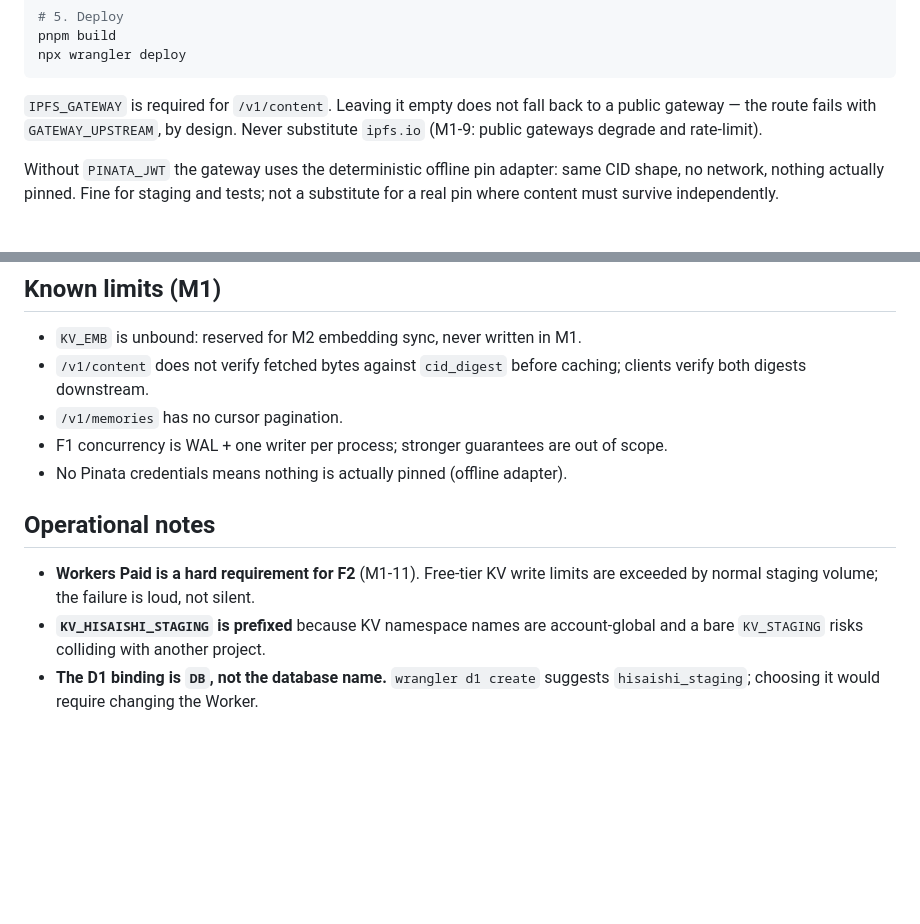
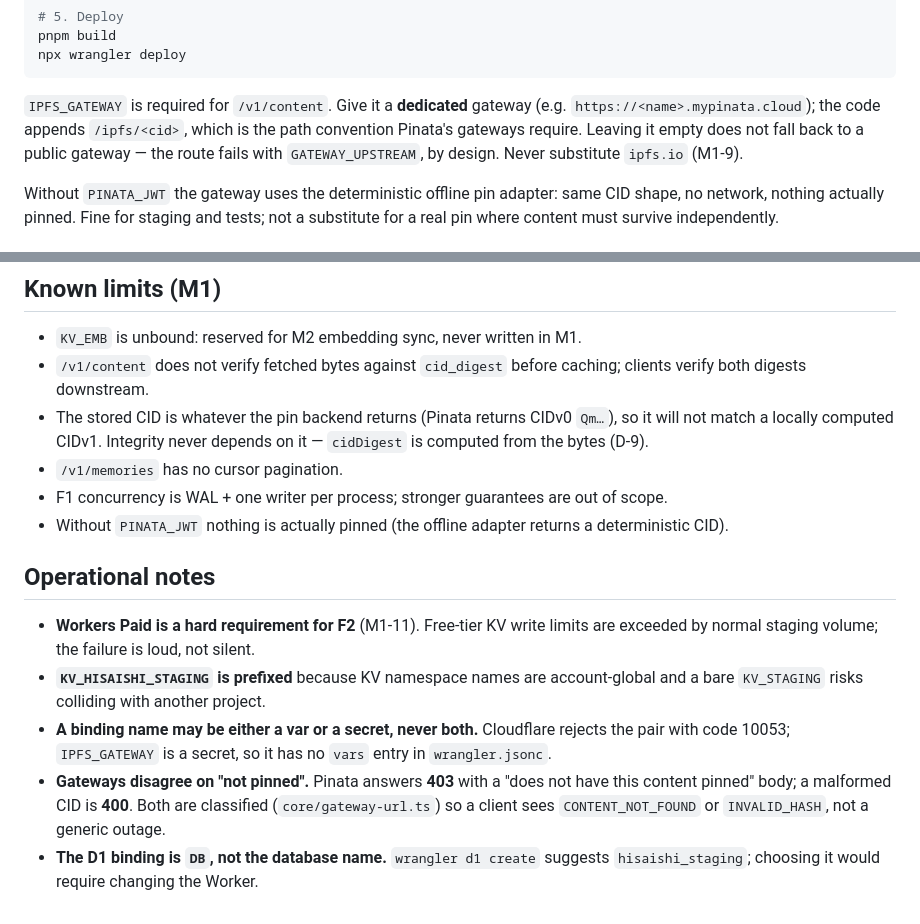
Before and after one commit to limccn/hisaishi, a Markdown page: README.md, 2 parts joined by grey strips. Rendered like a GitHub page; blank space fills up the shorter version.

Commit message:
docs: record the gateway path and classification findings
README and the task PRD now state what a real gateway taught us: the
`/ipfs/<cid>` path requirement, the var/secret name collision (code 10053), and
the fact that Pinata answers 403 for 'not pinned' rather than 404.

The known-gap note about an empty IPFS_GATEWAY is replaced with the live
evidence table (pinned 200, cache hit identical, unpinned 404, malformed 400).

Co-Authored-By: Claude Code <noreply@anthropic.com>

````diff
--- a/README.md
+++ b/README.md
@@ -126,9 +126,11 @@ pnpm build
 npx wrangler deploy
 ```
 
-`IPFS_GATEWAY` is required for `/v1/content`. Leaving it empty does not fall back
-to a public gateway — the route fails with `GATEWAY_UPSTREAM`, by design. Never
-substitute `ipfs.io` (M1-9: public gateways degrade and rate-limit).
+`IPFS_GATEWAY` is required for `/v1/content`. Give it a **dedicated** gateway
+(e.g. `https://<name>.mypinata.cloud`); the code appends `/ipfs/<cid>`, which is
+the path convention Pinata's gateways require. Leaving it empty does not fall
+back to a public gateway — the route fails with `GATEWAY_UPSTREAM`, by design.
+Never substitute `ipfs.io` (M1-9).
 
 Without `PINATA_JWT` the gateway uses the deterministic offline pin adapter:
 same CID shape, no network, nothing actually pinned. Fine for staging and tests;
@@ -197,10 +199,13 @@ the suite asserting against the harness's internal store instead of the adapter.
 - `KV_EMB` is unbound: reserved for M2 embedding sync, never written in M1.
 - `/v1/content` does not verify fetched bytes against `cid_digest` before
   caching; clients verify both digests downstream.
+- The stored CID is whatever the pin backend returns (Pinata returns CIDv0
+  `Qm…`), so it will not match a locally computed CIDv1. Integrity never depends
+  on it — `cidDigest` is computed from the bytes (D-9).
 - `/v1/memories` has no cursor pagination.
 - F1 concurrency is WAL + one writer per process; stronger guarantees are out
   of scope.
-- No Pinata credentials means nothing is actually pinned (offline adapter).
+- Without `PINATA_JWT` nothing is actually pinned (the offline adapter returns a deterministic CID).
 
 ## Operational notes
 
@@ -208,5 +213,12 @@ the suite asserting against the harness's internal store instead of the adapter.
   limits are exceeded by normal staging volume; the failure is loud, not silent.
 - **`KV_HISAISHI_STAGING` is prefixed** because KV namespace names are
   account-global and a bare `KV_STAGING` risks colliding with another project.
+- **A binding name may be either a var or a secret, never both.** Cloudflare
+  rejects the pair with code 10053; `IPFS_GATEWAY` is a secret, so it has no
+  `vars` entry in `wrangler.jsonc`.
+- **Gateways disagree on "not pinned".** Pinata answers **403** with a
+  "does not have this content pinned" body; a malformed CID is **400**. Both are
+  classified (`core/gateway-url.ts`) so a client sees `CONTENT_NOT_FOUND` or
+  `INVALID_HASH`, not a generic outage.
 - **The D1 binding is `DB`, not the database name.** `wrangler d1 create`
   suggests `hisaishi_staging`; choosing it would require changing the Worker.
````
